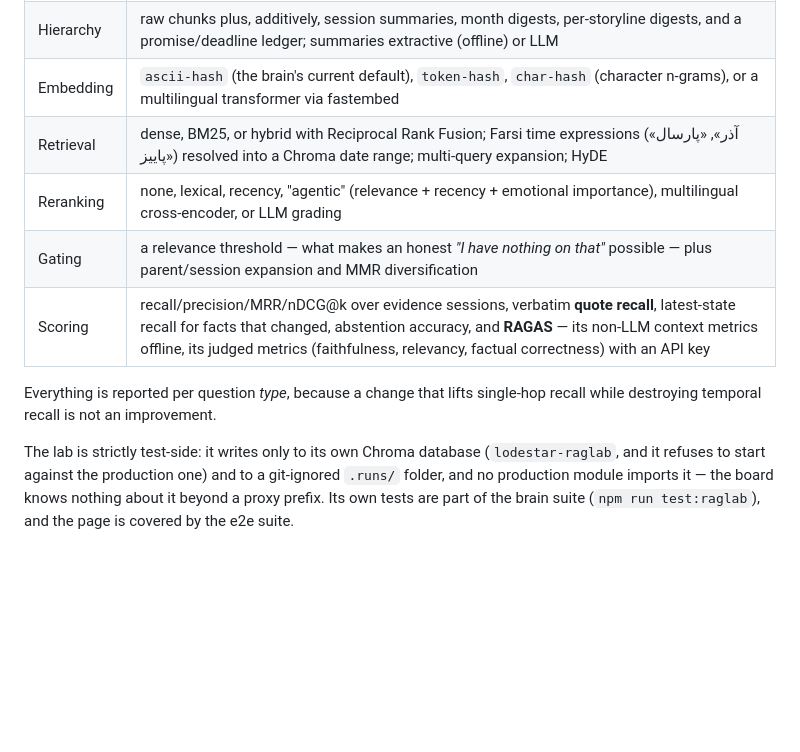
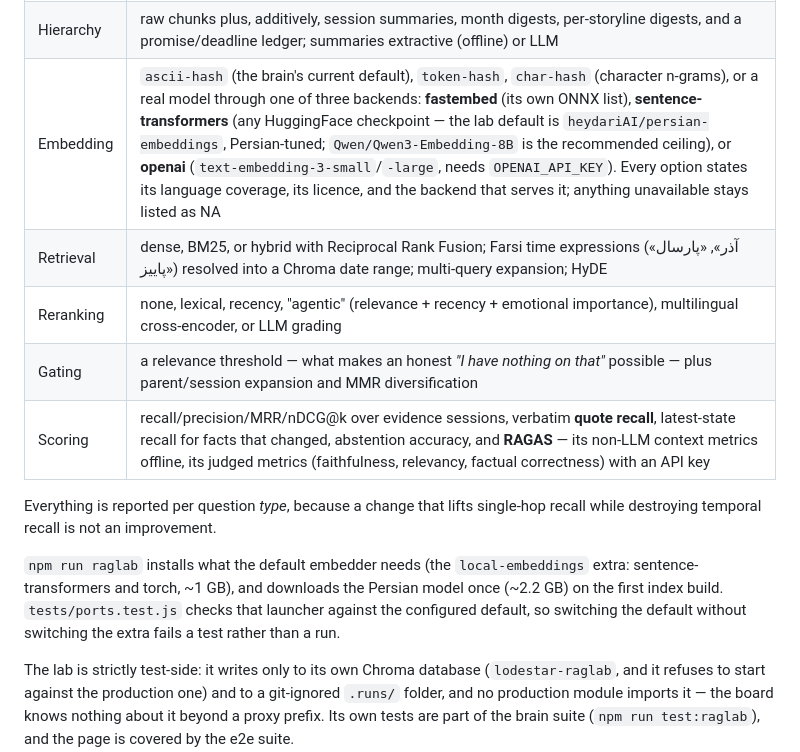
Before and after one commit to S-Moha-M-Kashani/lodestar, a Markdown page: README.md, the part around the change. Drawn GitHub-style; blank space fills up the shorter version.

```diff
--- a/README.md
+++ b/README.md
@@ -237,7 +237,7 @@ Pick a strategy per stage and the panel grades it:
 | --- | --- |
 | Chunking | fixed 500 (what the brain ships), fixed+overlap, per-message, turn-pair, whole-session, semantic-drift (topic segmentation) — each optionally with Anthropic-style contextual headers |
 | Hierarchy | raw chunks plus, additively, session summaries, month digests, per-storyline digests, and a promise/deadline ledger; summaries extractive (offline) or LLM |
-| Embedding | `ascii-hash` (the brain's current default), `token-hash`, `char-hash` (character n-grams), or a multilingual transformer via fastembed |
+| Embedding | `ascii-hash` (the brain's current default), `token-hash`, `char-hash` (character n-grams), or a real model through one of three backends: **fastembed** (its own ONNX list), **sentence-transformers** (any HuggingFace checkpoint — the lab default is `heydariAI/persian-embeddings`, Persian-tuned; `Qwen/Qwen3-Embedding-8B` is the recommended ceiling), or **openai** (`text-embedding-3-small`/`-large`, needs `OPENAI_API_KEY`). Every option states its language coverage, its licence, and the backend that serves it; anything unavailable stays listed as NA |
 | Retrieval | dense, BM25, or hybrid with Reciprocal Rank Fusion; Farsi time expressions («آذر», «پارسال پاییز») resolved into a Chroma date range; multi-query expansion; HyDE |
 | Reranking | none, lexical, recency, "agentic" (relevance + recency + emotional importance), multilingual cross-encoder, or LLM grading |
 | Gating | a relevance threshold — what makes an honest *"I have nothing on that"* possible — plus parent/session expansion and MMR diversification |
@@ -245,6 +245,12 @@ Pick a strategy per stage and the panel grades it:
 
 Everything is reported per question *type*, because a change that lifts single-hop
 recall while destroying temporal recall is not an improvement.
+
+`npm run raglab` installs what the default embedder needs (the `local-embeddings`
+extra: sentence-transformers and torch, ~1 GB), and downloads the Persian model
+once (~2.2 GB) on the first index build. `tests/ports.test.js` checks that launcher
+against the configured default, so switching the default without switching the
+extra fails a test rather than a run.
 
 The lab is strictly test-side: it writes only to its own Chroma database
 (`lodestar-raglab`, and it refuses to start against the production one) and to a
```
